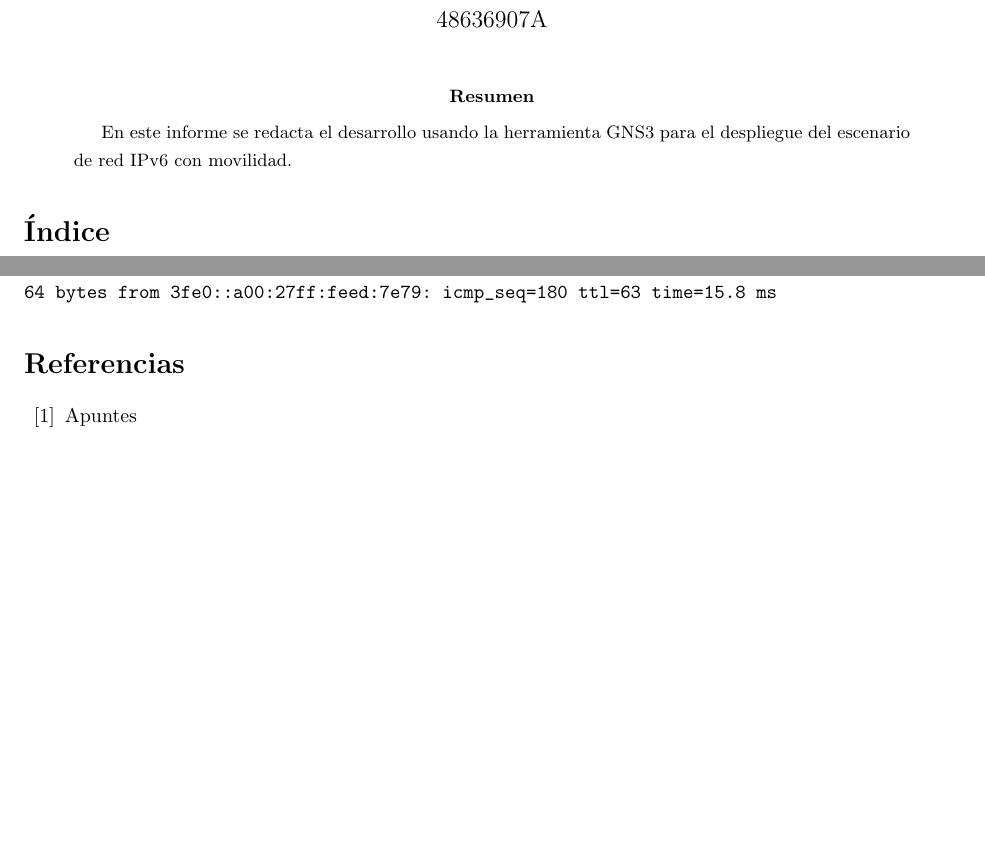
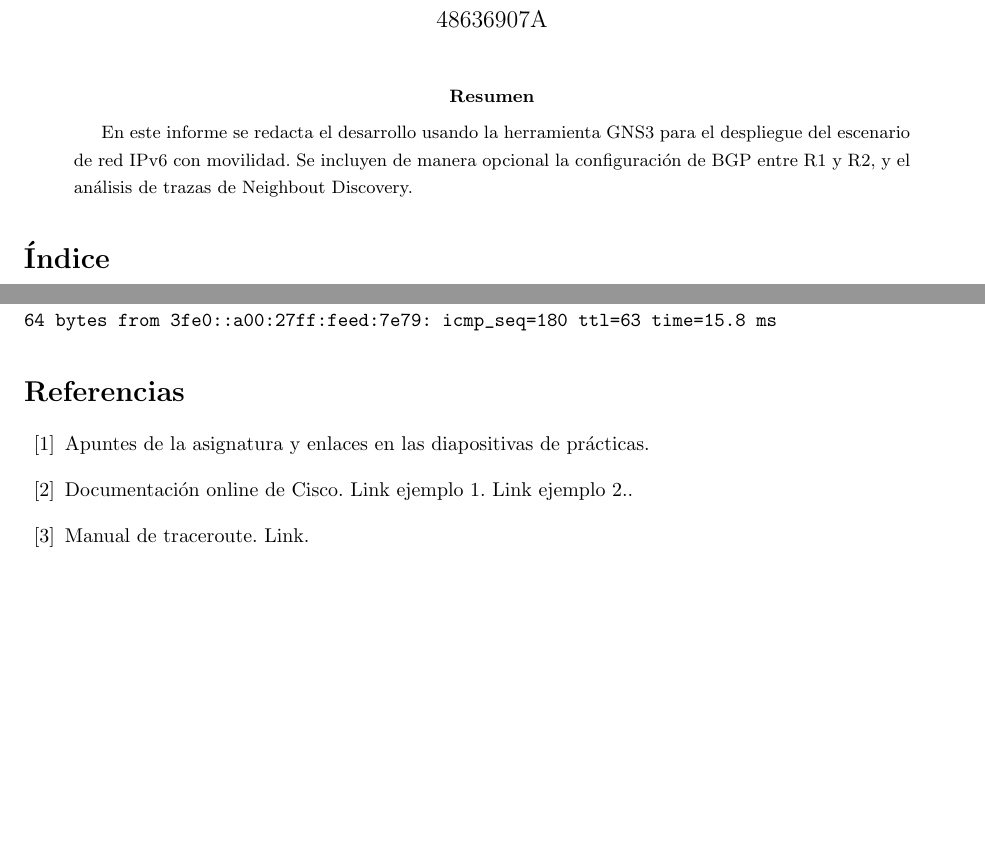
Before and after one commit to jlcs-es/ARA, a LaTeX paper (LaTeX/memoria.tex): two parts of pages 1 and 17 of 17, joined at a grey line, cut so that both start at the same text, the shorter picture padded with empty space. Compiled offline with pdfLaTeX.

Commit message:
memoria fin

```diff
--- a/LaTeX/memoria.tex
+++ b/LaTeX/memoria.tex
@@ -49,8 +49,7 @@
 \maketitle
 
 \begin{abstract}
-	En este informe se redacta el desarrollo usando la herramienta GNS3 para el despliegue del escenario de red IPv6 con movilidad.
-	%TODO: terminar
+	En este informe se redacta el desarrollo usando la herramienta GNS3 para el despliegue del escenario de red IPv6 con movilidad. Se incluyen de manera opcional la configuración de BGP entre R1 y R2, y el análisis de trazas de Neighbout Discovery.
 \end{abstract}
 
 \tableofcontents
@@ -507,9 +506,14 @@ From 3fe0:0:1:0:c800:44ff:fe8d:1c icmp_seq=154 Destination unreachable: Address
 
 \begin{thebibliography}{99}
 	\bibitem{apuntes}
-	Apuntes
+	Apuntes de la asignatura y enlaces en las diapositivas de prácticas.
 
-	%TODO
+	\bibitem{cisco}
+	Documentación online de Cisco. \hyperref{http://www.cisco.com/c/en/us/support/docs/ip/ip-routed-protocols/112228-bgp2isp-00.html}{}{}{Link ejemplo 1}. \hyperref{http://www.cisco.com/c/en/us/td/docs/ios/ipv6/command/reference/ipv6_book/ipv6_12.html}{}{}{Link ejemplo 2.}.
+
+	\bibitem{man}
+	Manual de traceroute. \hyperref{http://linux.die.net/man/8/traceroute6}{}{}{Link}.
+
 \end{thebibliography}
 
 
```
Also changed, not shown: LaTeX/memoria.pdf.
